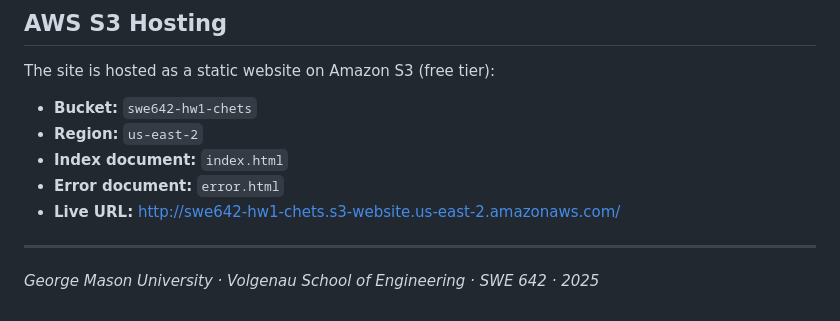
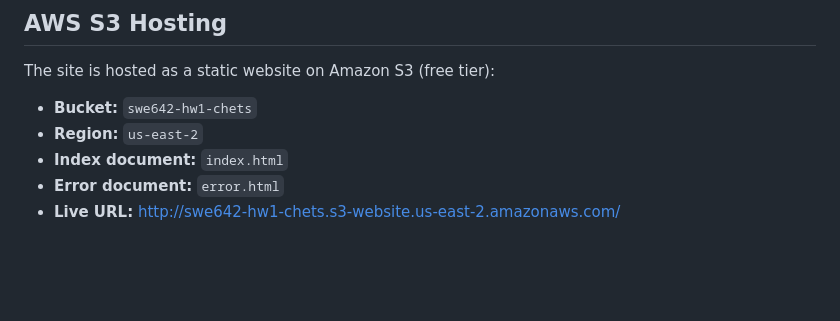
Before and after one commit to chetsp/swe642-hw1, a Markdown page: README.md, the part around the change. GitHub-like rendering; blank space fills up the shorter version.

Commit message:
Remove footer from README
Removed footer information from README.

```diff
--- a/README.md
+++ b/README.md
@@ -101,7 +101,3 @@ The site is hosted as a static website on Amazon S3 (free tier):
 - **Index document:** `index.html`
 - **Error document:** `error.html`
 - **Live URL:** http://swe642-hw1-chets.s3-website.us-east-2.amazonaws.com/
-
----
-
-*George Mason University · Volgenau School of Engineering · SWE 642 · 2025*
```
